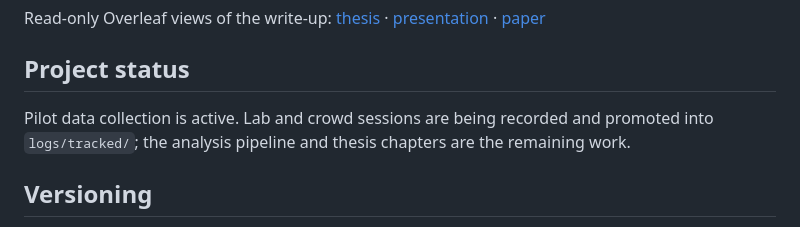
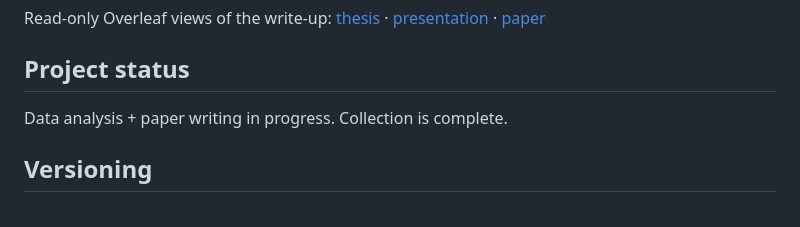
Before and after one commit to eZWALT/MasterThesis-The-Price-of-Attention, a Markdown page: README.md, the part around one of its changes. Rendered like a GitHub page.

Commit message:
docs: update status to data analysis + paper writing

```diff
--- a/README.md
+++ b/README.md
@@ -104,9 +104,7 @@ Read-only Overleaf views of the write-up:
 
 ## Project status
 
-Pilot data collection is active. Lab and crowd sessions are being recorded and
-promoted into `logs/tracked/`; the analysis pipeline and thesis chapters are the
-remaining work.
+Data analysis + paper writing in progress. Collection is complete.
 
 ## Versioning
 
```
Also changed, not shown: other parts of README.md (+1 -1 lines).
